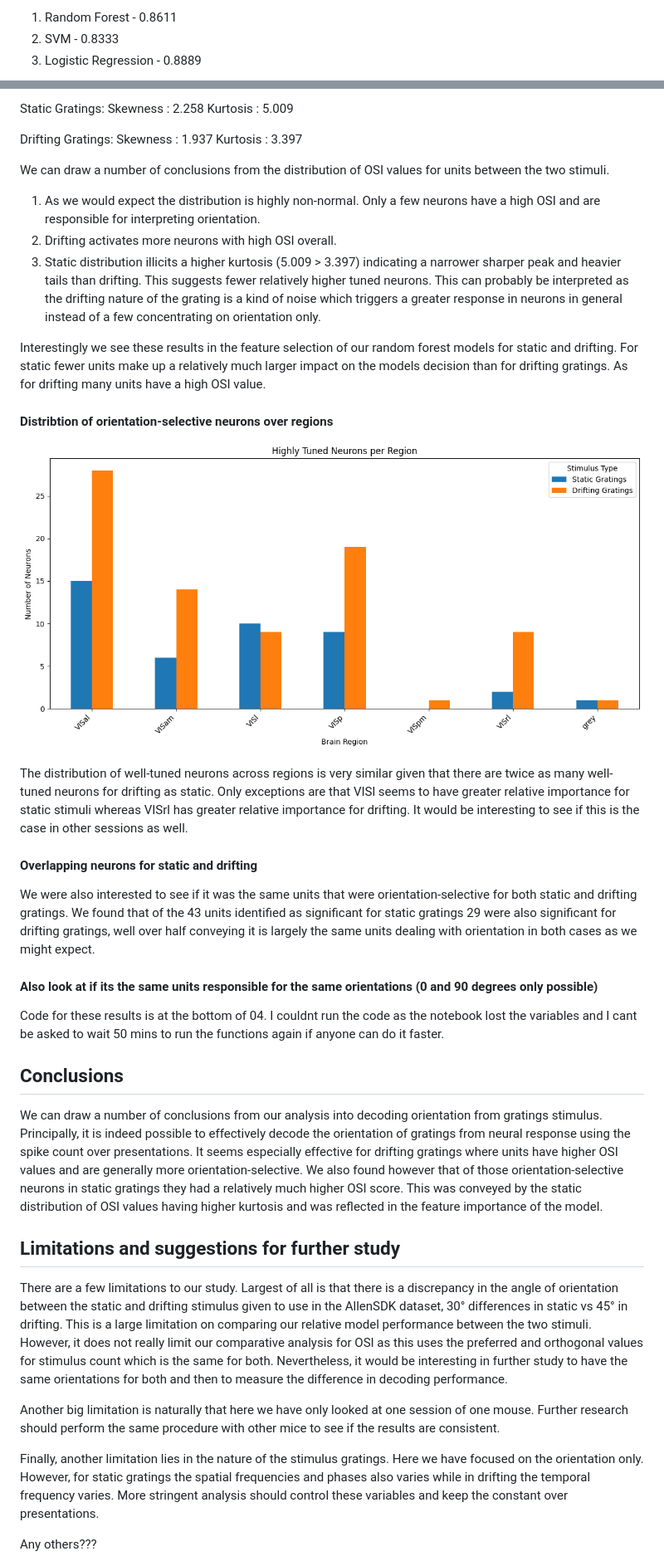
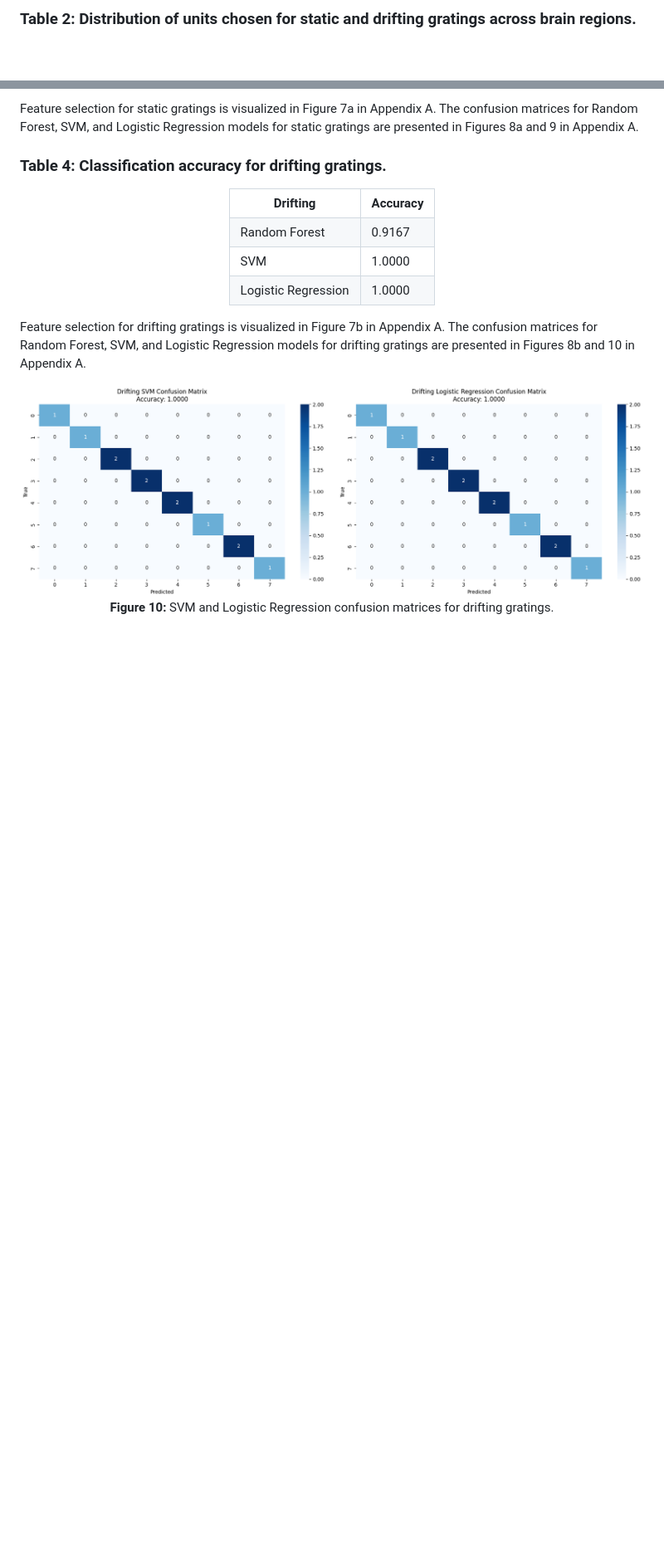
Before and after one commit to tebe-nigrelli/MMN-Group-Project, a Markdown page: Report notes.md, 2 parts joined by grey strips. Shown: that part at 83% size. GitHub-like rendering; blank space fills up the shorter version.

```diff
--- a/Report notes.md
+++ b/Report notes.md
@@ -124,5 +167,3 @@ For decoding orientation for static gratings we achieved an accuracy of
 
-1) Random Forest        - 0.8611
-2) SVM                  - 0.8333
-3) Logistic Regression  - 0.8889
+### Table 2: Distribution of units chosen for static and drifting gratings across brain regions.
 
@@ -159,52 +328,33 @@ Looking into the skewness and kurtosis:
 
-Static Gratings:
-  Skewness : 2.258
-  Kurtosis : 5.009
+Feature selection for static gratings is visualized in Figure 7a in Appendix A. The confusion matrices for Random Forest, SVM, and Logistic Regression models for static gratings are presented in Figures 8a and 9 in Appendix A.
 
-Drifting Gratings:
-  Skewness : 1.937
-  Kurtosis : 3.397
+### Table 4: Classification accuracy for drifting gratings.
 
-We can draw a number of conclusions from the distribution of OSI values for units between the two stimuli.
+<div align="center">
+<table>
+  <tr>
+    <th>Drifting</th>
+    <th>Accuracy</th>
+  </tr>
+  <tr>
+    <td>Random Forest</td>
+    <td>0.9167</td>
+  </tr>
+  <tr>
+    <td>SVM</td>
+    <td>1.0000</td>
+  </tr>
+  <tr>
+    <td>Logistic Regression</td>
+    <td>1.0000</td>
+  </tr>
+</table>
+</div>
 
-1) As we would expect the distribution is highly non-normal. Only a few neurons have a high OSI and are responsible for interpreting orientation.
-2) Drifting activates more neurons with high OSI overall.
-3) Static distribution illicits a higher kurtosis (5.009 > 3.397) indicating a narrower sharper peak and heavier tails than drifting. This suggests fewer relatively higher tuned neurons. This can probably be interpreted as the drifting nature of the grating is a kind of noise which triggers a greater response in neurons in general instead of a few concentrating on orientation only.
+Feature selection for drifting gratings is visualized in Figure 7b in Appendix A. The confusion matrices for Random Forest, SVM, and Logistic Regression models for drifting gratings are presented in Figures 8b and 10 in Appendix A.
 
-Interestingly we see these results in the feature selection of our random forest models for static and drifting. For static fewer units make up a relatively much larger impact on the models decision than for drifting gratings. As for drifting many units have a high OSI value.
+<div align="center">
+  <img src="report_images/drifting_SVM_LogR_confusion_matrix.png" width="100%">
+  <p><strong>Figure 10:</strong> SVM and Logistic Regression confusion matrices for drifting gratings.</p>
+</div>
 
-#### Distribtion of orientation-selective neurons over regions
-
-![](report_images/tuned_neurons_region.png)
-
-The distribution of well-tuned neurons across regions is very similar given that there are twice as many well-tuned neurons for drifting as static. Only exceptions are that VISl seems to have greater relative importance for static stimuli whereas VISrl has greater relative importance for drifting. It would be interesting to see if this is the case in other sessions as well.
-
-#### Overlapping neurons for static and drifting
-
-We were also interested to see if it was the same units that were orientation-selective for both static and drifting gratings. We found that of the 43 units identified as significant for static gratings 29 were also significant for drifting gratings, well over half conveying it is largely the same units dealing with orientation in both cases as we might expect.
-
-#### Also look at if its the same units responsible for the same orientations (0 and 90 degrees only possible)
-
-Code for these results is at the bottom of 04. I couldnt run the code as the notebook lost the variables and I cant be asked to wait 50 mins to run the functions again if anyone can do it faster.
-
- ## Conclusions
-
- We can draw a number of conclusions from our analysis into decoding orientation from gratings stimulus. Principally, it is indeed possible to effectively decode the orientation of gratings from neural response using the spike count over presentations. It seems especially effective for drifting gratings where units have higher OSI values and are generally more orientation-selective. We also found however that of those orientation-selective neurons in static gratings they had a relatively much higher OSI score. This was conveyed by the static distribution of OSI values having higher kurtosis and was reflected in the feature importance of the model.
-
-
- ## Limitations and suggestions for further study
-
- There are a few limitations to our study. Largest of all is that there is a discrepancy in the angle of orientation between the static and drifting stimulus given to use in the AllenSDK dataset, 30° differences in static vs 45° in drifting. This is a large limitation on comparing our relative model performance between the two stimuli. However, it does not really limit our comparative analysis for OSI as this uses the preferred and orthogonal values for stimulus count which is the same for both. Nevertheless, it would be interesting in further study to have the same orientations for both and then to measure the difference in decoding performance.
-
- Another big limitation is naturally that here we have only looked at one session of one mouse. Further research should perform the same procedure with other mice to see if the results are consistent.
-
- Finally, another limitation lies in the nature of the stimulus gratings. Here we have focused on the orientation only. However, for static gratings the spatial frequencies and phases also varies while in drifting the temporal frequency varies. More stringent analysis should control these variables and keep the constant over presentations.
-
- Any others???
-
-
-
-
-
-
-
```
Also changed, not shown: other parts of Report notes.md (+278 -136 lines), logistics.md (renamed from README.md).
